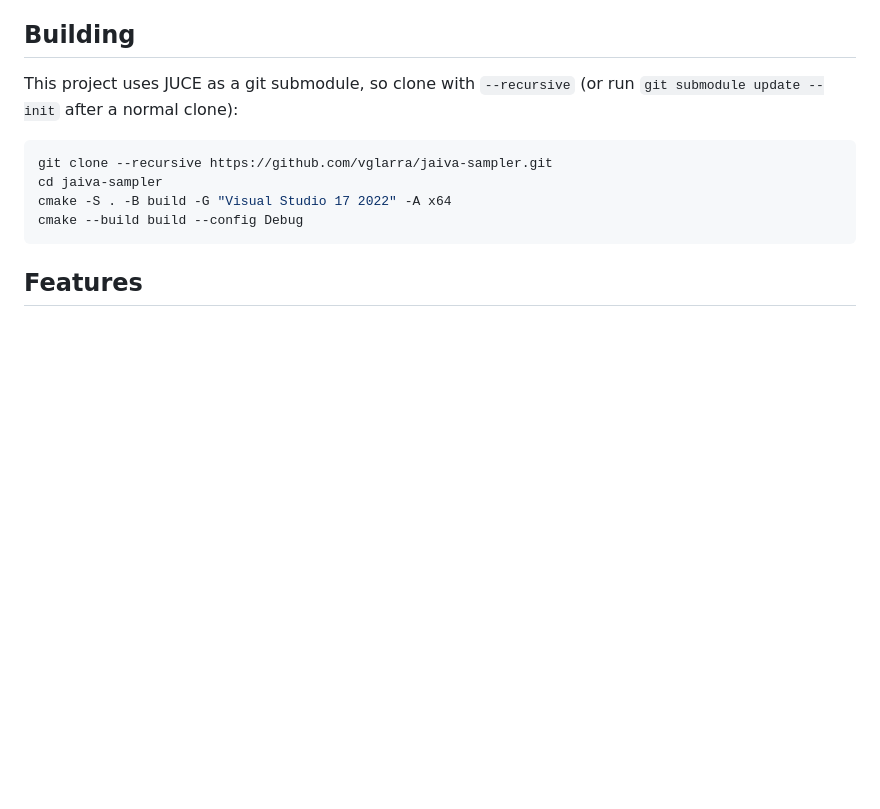
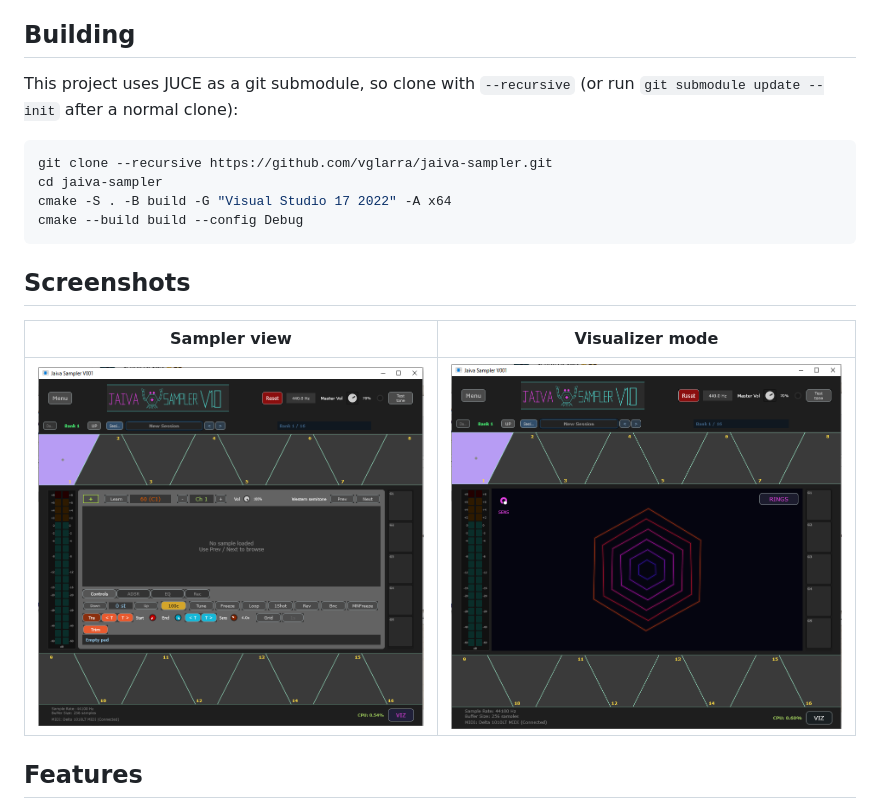
Before and after one commit to vglarra/jaiba-sampler, a Markdown page: README.md, the part around the change. Rendered like a GitHub page; pictures changed too: docs/screenshots/jaiva-sampler-front-sampler-view_2026-06-14.png (added), docs/screenshots/jaiva-sampler-front-viz-mode_2026-06-14.png (added); blank space fills up the shorter version.

Commit message:
docs: add UI screenshots to README
Show the main sampler view and the FFT visualizer (VIZ) mode.

````diff
--- a/README.md
+++ b/README.md
@@ -13,6 +13,12 @@ cd jaiva-sampler
 cmake -S . -B build -G "Visual Studio 17 2022" -A x64
 cmake --build build --config Debug
 ```
+
+## Screenshots
+
+| Sampler view | Visualizer mode |
+|---|---|
+| ![Sampler view](docs/screenshots/jaiva-sampler-front-sampler-view_2026-06-14.png) | ![Visualizer mode](docs/screenshots/jaiva-sampler-front-viz-mode_2026-06-14.png) |
 
 ## Features
 - Audio file loading (WAV/AIFF/MP3)
````
